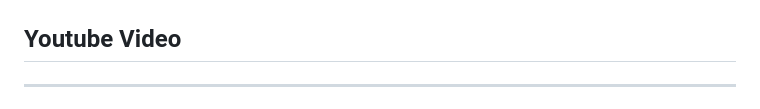
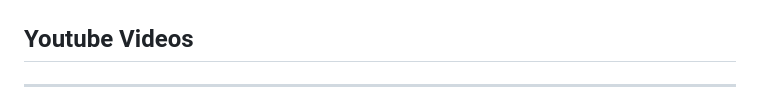
Before and after one commit to FORTH-ModelBasedTracker/MocapNET, a Markdown page: README.md, the part around the change printed below. Rendered like a GitHub page.

```diff
--- a/README.md
+++ b/README.md
@@ -5,7 +5,7 @@ We present MocapNET, an ensemble of SNN encoders that estimates the 3D human bod
 
 ![MocapNET](https://raw.githubusercontent.com/FORTH-ModelBasedTracker/MocapNET/master/doc/mocapnetBannerImages.png)
 
-## Youtube Video
+## Youtube Videos
 ------------------------------------------------------------------
 
 [![YouTube Link](https://raw.githubusercontent.com/FORTH-ModelBasedTracker/MocapNET/master/doc/youtubevideolink.jpg)  ](https://www.youtube.com/watch?v=fH5e-KMBvM0)
```
Also changed, not shown: other parts of README.md (+1 -0 lines), doc/youtubevideolinkdemo.jpg (added).
